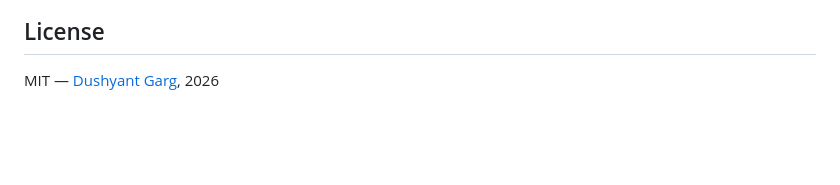
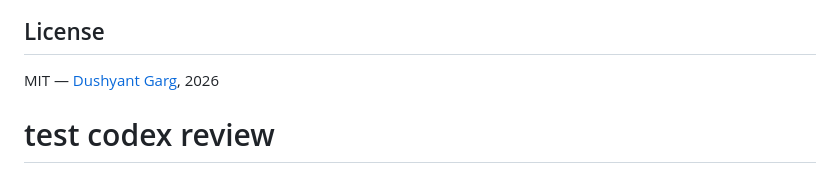
Before and after one commit to fraction12/agentplan, a Markdown page: README.md, the part around the change. Rendered like a GitHub page; blank space fills up the shorter version.

Commit message:
test: trigger codex review

```diff
--- a/README.md
+++ b/README.md
@@ -470,3 +470,4 @@ This project supports an agent loop workflow where agents claim, execute, and co
 ## License
 
 MIT — [Dushyant Garg](https://github.com/fraction12), 2026
+# test codex review
```
